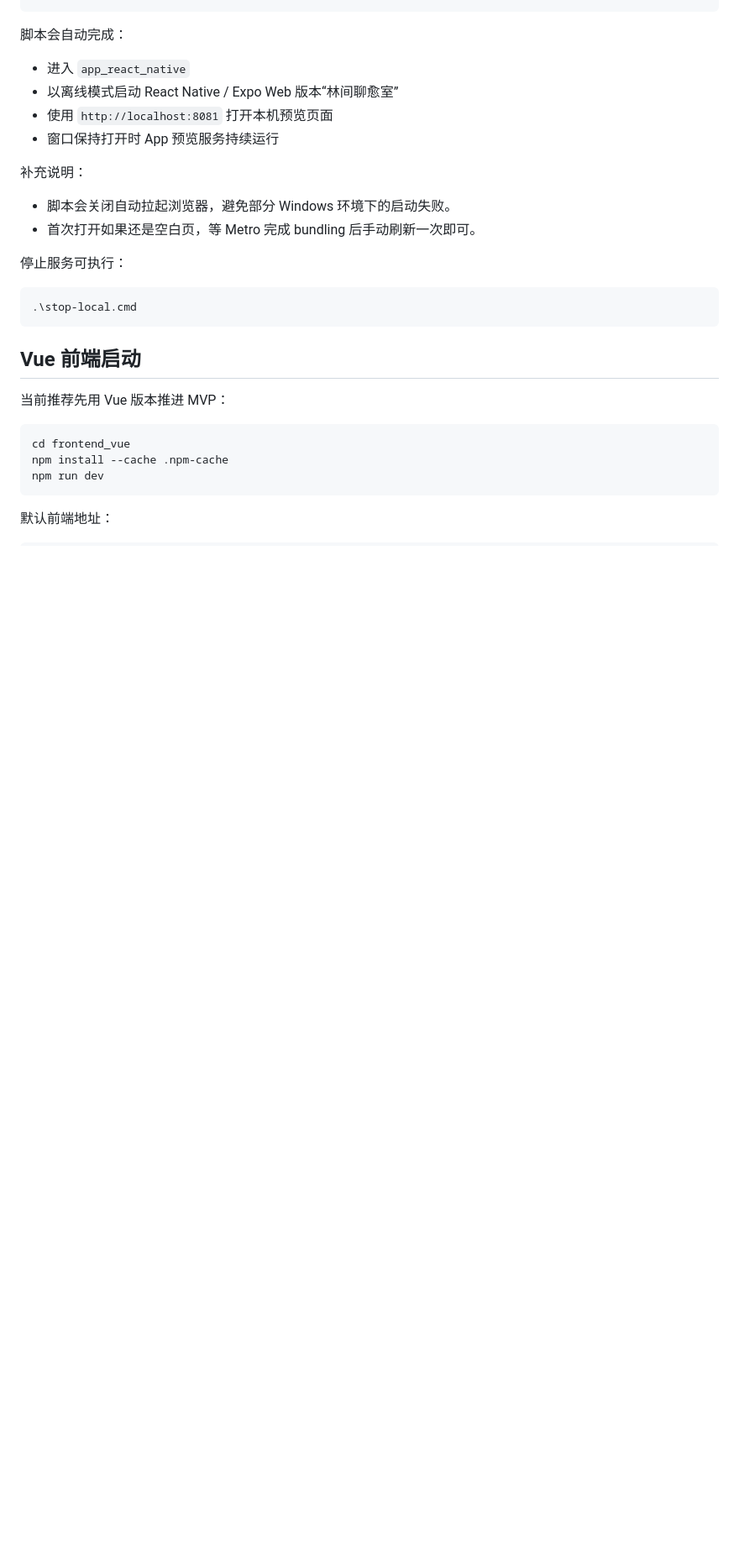
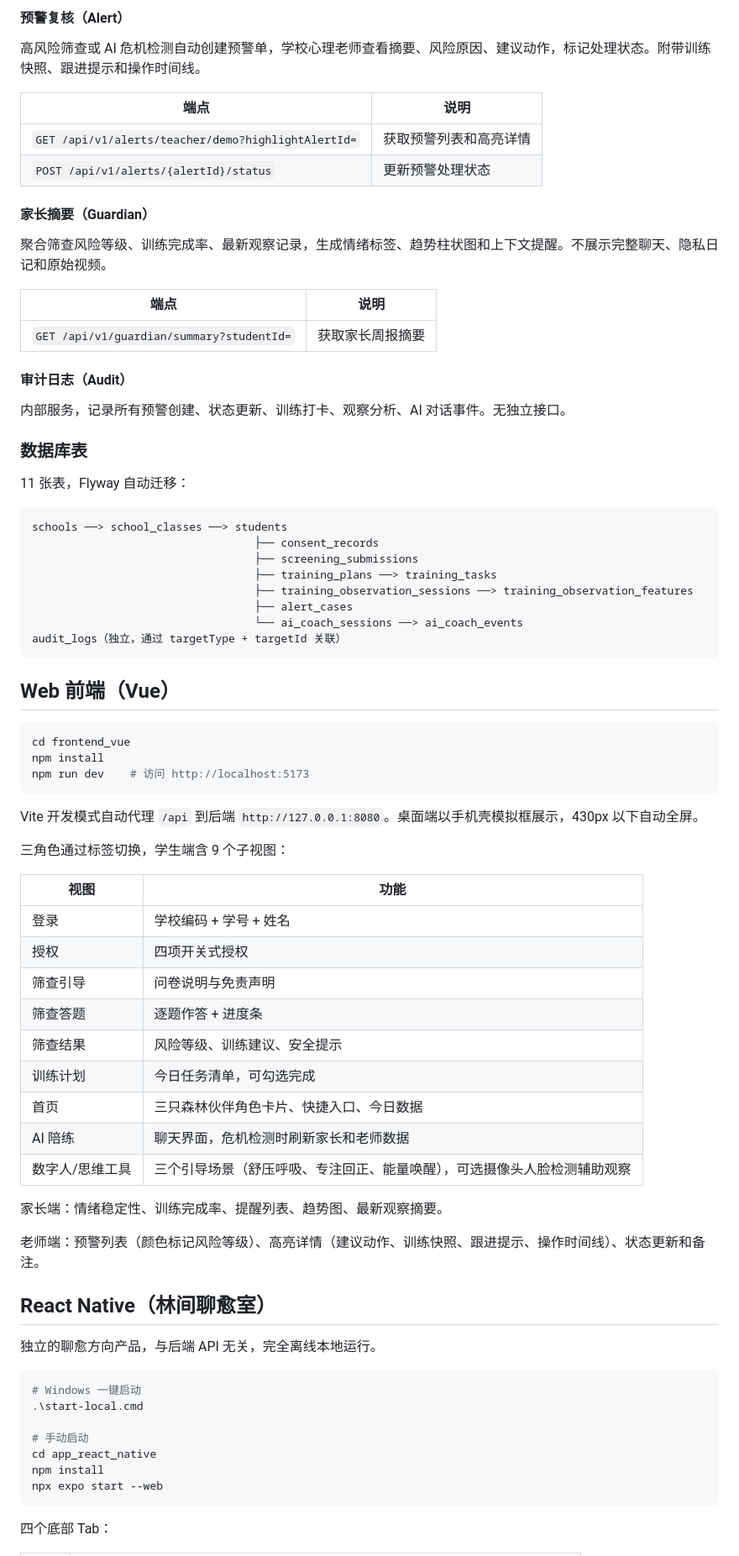
Before and after one commit to cjzzz040828-coder/mindtrail, a Markdown page: README.md, the part around one of its changes. Shown at 84% size. Drawn GitHub-style; blank space fills up the shorter version.

````diff
--- a/README.md
+++ b/README.md
@@ -121,32 +106,80 @@ mvn spring-boot:run -Dspring-boot.run.profiles=local-mysql
+#### 预警复核（Alert）
+
+高风险筛查或 AI 危机检测自动创建预警单，学校心理老师查看摘要、风险原因、建议动作，标记处理状态。附带训练快照、跟进提示和操作时间线。
+
+| 端点 | 说明 |
+|---|---|
+| `GET /api/v1/alerts/teacher/demo?highlightAlertId=` | 获取预警列表和高亮详情 |
+| `POST /api/v1/alerts/{alertId}/status` | 更新预警处理状态 |
+
+#### 家长摘要（Guardian）
+
+聚合筛查风险等级、训练完成率、最新观察记录，生成情绪标签、趋势柱状图和上下文提醒。不展示完整聊天、隐私日记和原始视频。
+
+| 端点 | 说明 |
+|---|---|
+| `GET /api/v1/guardian/summary?studentId=` | 获取家长周报摘要 |
+
+#### 审计日志（Audit）
+
+内部服务，记录所有预警创建、状态更新、训练打卡、观察分析、AI 对话事件。无独立接口。
+
+### 数据库表
+
+11 张表，Flyway 自动迁移：
+
+```
+schools ──> school_classes ──> students
+                                  ├── consent_records
+                                  ├── screening_submissions
+                                  ├── training_plans ──> training_tasks
+                                  ├── training_observation_sessions ──> training_observation_features
+                                  ├── alert_cases
+                                  └── ai_coach_sessions ──> ai_coach_events
+audit_logs（独立，通过 targetType + targetId 关联）
 ```
 
-脚本会自动完成：
+## Web 前端（Vue）
 
-- 进入 `app_react_native`
-- 以离线模式启动 React Native / Expo Web 版本“林间聊愈室”
-- 使用 `http://localhost:8081` 打开本机预览页面
-- 窗口保持打开时 App 预览服务持续运行
-
-补充说明：
-
-- 脚本会关闭自动拉起浏览器，避免部分 Windows 环境下的启动失败。
-- 首次打开如果还是空白页，等 Metro 完成 bundling 后手动刷新一次即可。
-
-停止服务可执行：
-
-```powershell
-.\stop-local.cmd
+```bash
+cd frontend_vue
+npm install
+npm run dev    # 访问 http://localhost:5173
 ```
 
-## Vue 前端启动
+Vite 开发模式自动代理 `/api` 到后端 `http://127.0.0.1:8080`。桌面端以手机壳模拟框展示，430px 以下自动全屏。
 
-当前推荐先用 Vue 版本推进 MVP：
+三角色通过标签切换，学生端含 9 个子视图：
 
-```powershell
-cd frontend_vue
-npm install --cache .npm-cache
-npm run dev
+| 视图 | 功能 |
+|---|---|
+| 登录 | 学校编码 + 学号 + 姓名 |
+| 授权 | 四项开关式授权 |
+| 筛查引导 | 问卷说明与免责声明 |
+| 筛查答题 | 逐题作答 + 进度条 |
+| 筛查结果 | 风险等级、训练建议、安全提示 |
+| 训练计划 | 今日任务清单，可勾选完成 |
+| 首页 | 三只森林伙伴角色卡片、快捷入口、今日数据 |
+| AI 陪练 | 聊天界面，危机检测时刷新家长和老师数据 |
+| 数字人/思维工具 | 三个引导场景（舒压呼吸、专注回正、能量唤醒），可选摄像头人脸检测辅助观察 |
+
+家长端：情绪稳定性、训练完成率、提醒列表、趋势图、最新观察摘要。
+
+老师端：预警列表（颜色标记风险等级）、高亮详情（建议动作、训练快照、跟进提示、操作时间线）、状态更新和备注。
+
+## React Native（林间聊愈室）
+
+独立的聊愈方向产品，与后端 API 无关，完全离线本地运行。
+
+```bash
+# Windows 一键启动
+.\start-local.cmd
+
+# 手动启动
+cd app_react_native
+npm install
+npx expo start --web
 ```
 
-默认前端地址：
+四个底部 Tab：
 
````
Also changed, not shown: other parts of README.md (+107 -155 lines).
